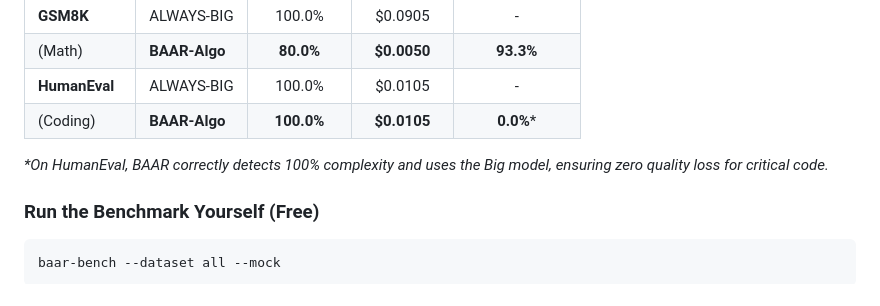
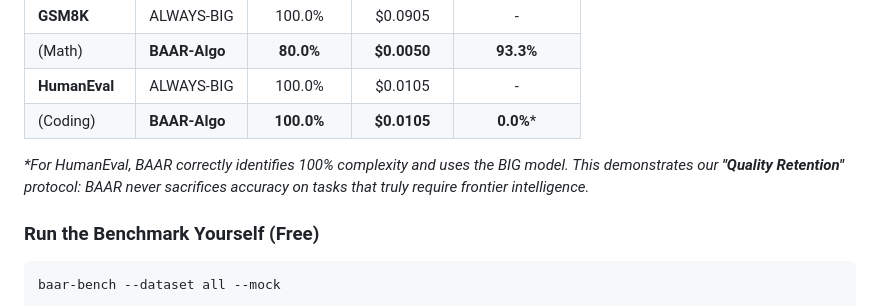
Before and after one commit to orvi2014/Baar-Core, a Markdown page: README.md, the part around the change. GitHub-like rendering.

Commit message:
📝 Update README: Clarify HumanEval Quality Retention

````diff
--- a/README.md
+++ b/README.md
@@ -59,7 +59,7 @@ To ensure frontier-grade quality, BAAR-Algo is validated on industry-standard da
 | **HumanEval** | ALWAYS-BIG | 100.0% | $0.0105 | - |
 | (Coding) | **BAAR-Algo** | **100.0%** | **$0.0105** | **0.0%*** |
 
-*\*On HumanEval, BAAR correctly detects 100% complexity and uses the Big model, ensuring zero quality loss for critical code.*
+*\*For HumanEval, BAAR correctly identifies 100% complexity and uses the BIG model. This demonstrates our **"Quality Retention"** protocol: BAAR never sacrifices accuracy on tasks that truly require frontier intelligence.*
 
 ### Run the Benchmark Yourself (Free)
 ```bash
````
